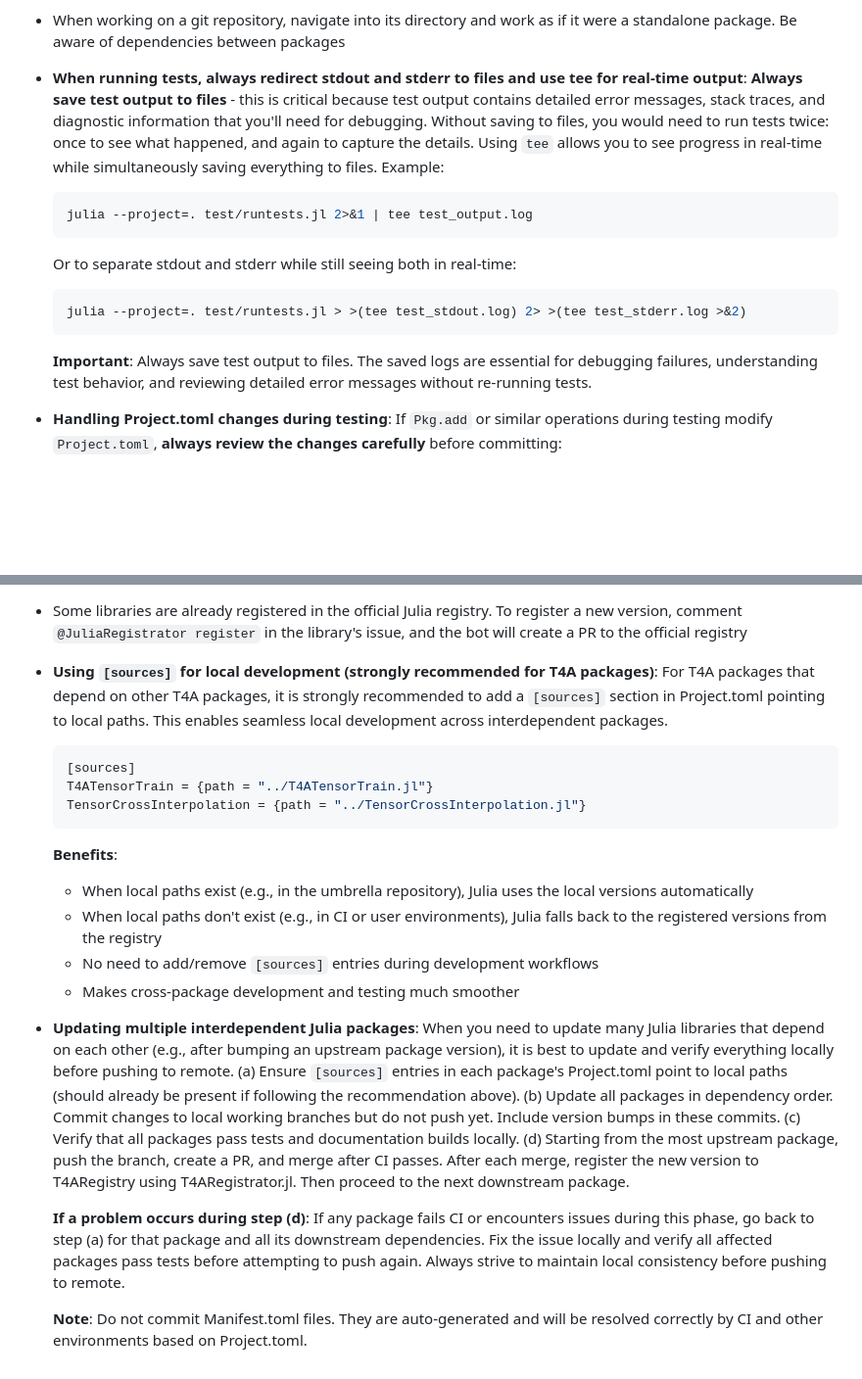
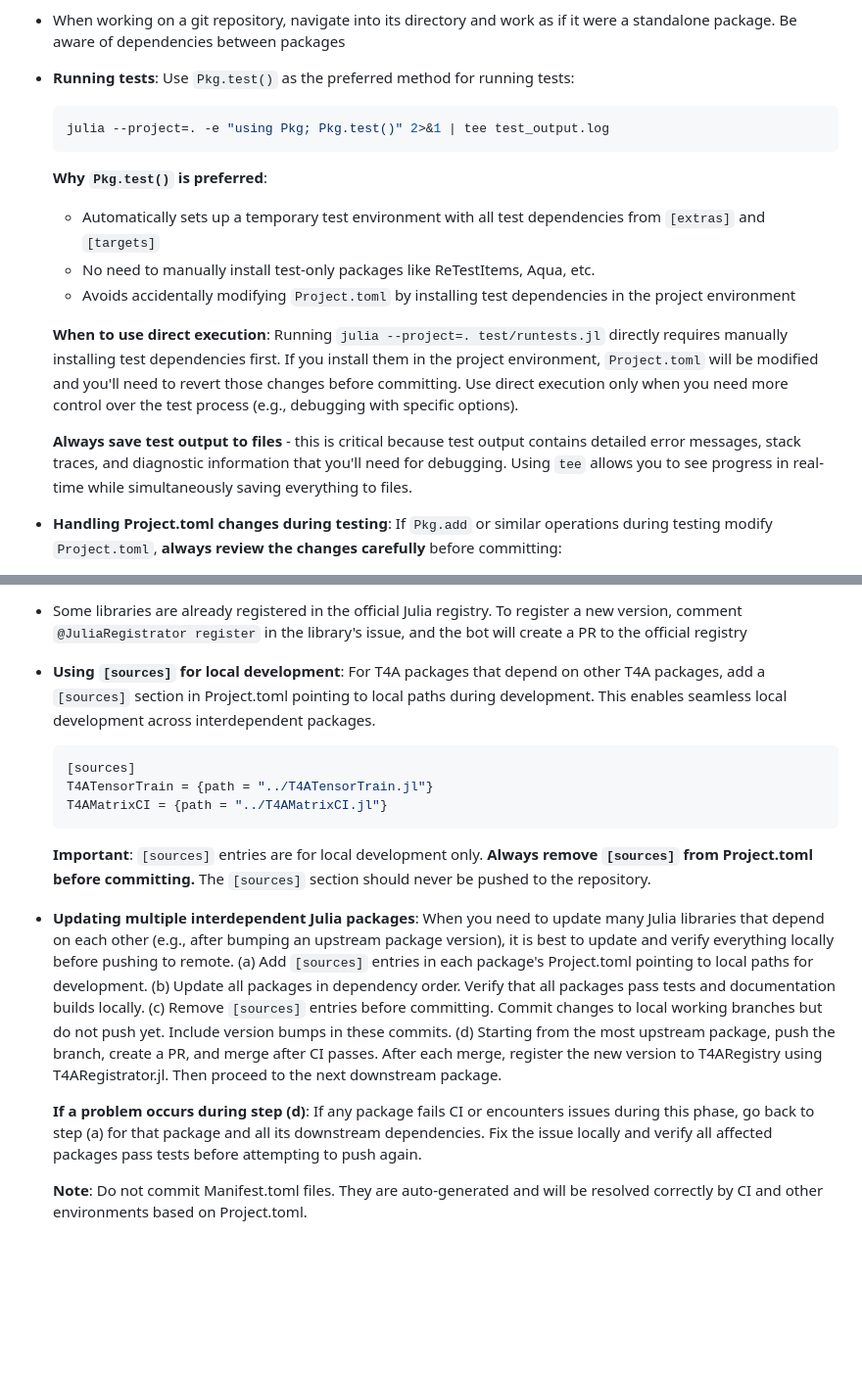
Before and after one commit to tensor4all/T4ATemplate.jl, a Markdown page: template/AGENTS.md, 2 parts joined by grey strips. Shown at 98% size. GitHub-like rendering; blank space fills up the shorter version.

Commit message:
Docs: recommend Pkg.test() and clarify [sources] usage
- Recommend Pkg.test() as the preferred method for running tests
- Clarify that [sources] must be removed before committing
- Update interdependent packages workflow accordingly
- Update ReTestItems section for consistency

🤖 Generated with [Claude Code](https://claude.com/claude-code)

Co-Authored-By: Claude Opus 4.5 <noreply@anthropic.com>

````diff
--- a/template/AGENTS.md
+++ b/template/AGENTS.md
@@ -8,15 +8,18 @@
 
 - When working on a git repository, navigate into its directory and work as if it were a standalone package. Be aware of dependencies between packages
 
-- **When running tests, always redirect stdout and stderr to files and use tee for real-time output**: **Always save test output to files** - this is critical because test output contains detailed error messages, stack traces, and diagnostic information that you'll need for debugging. Without saving to files, you would need to run tests twice: once to see what happened, and again to capture the details. Using `tee` allows you to see progress in real-time while simultaneously saving everything to files. Example:
+- **Running tests**: Use `Pkg.test()` as the preferred method for running tests:
   ```bash
-  julia --project=. test/runtests.jl 2>&1 | tee test_output.log
+  julia --project=. -e "using Pkg; Pkg.test()" 2>&1 | tee test_output.log
   ```
-  Or to separate stdout and stderr while still seeing both in real-time:
-  ```bash
-  julia --project=. test/runtests.jl > >(tee test_stdout.log) 2> >(tee test_stderr.log >&2)
-  ```
-  **Important**: Always save test output to files. The saved logs are essential for debugging failures, understanding test behavior, and reviewing detailed error messages without re-running tests.
+  **Why `Pkg.test()` is preferred**:
+  - Automatically sets up a temporary test environment with all test dependencies from `[extras]` and `[targets]`
+  - No need to manually install test-only packages like ReTestItems, Aqua, etc.
+  - Avoids accidentally modifying `Project.toml` by installing test dependencies in the project environment
+
+  **When to use direct execution**: Running `julia --project=. test/runtests.jl` directly requires manually installing test dependencies first. If you install them in the project environment, `Project.toml` will be modified and you'll need to revert those changes before committing. Use direct execution only when you need more control over the test process (e.g., debugging with specific options).
+
+  **Always save test output to files** - this is critical because test output contains detailed error messages, stack traces, and diagnostic information that you'll need for debugging. Using `tee` allows you to see progress in real-time while simultaneously saving everything to files.
 
 - **Handling Project.toml changes during testing**: If `Pkg.add` or similar operations during testing modify `Project.toml`, **always review the changes carefully** before committing:
   - First, use `git diff Project.toml` to see exactly what was added or changed
@@ -59,24 +56,20 @@
 
 - Some libraries are already registered in the official Julia registry. To register a new version, comment `@JuliaRegistrator register` in the library's issue, and the bot will create a PR to the official registry
 
-- **Using `[sources]` for local development (strongly recommended for T4A packages)**: For T4A packages that depend on other T4A packages, it is strongly recommended to add a `[sources]` section in Project.toml pointing to local paths. This enables seamless local development across interdependent packages.
+- **Using `[sources]` for local development**: For T4A packages that depend on other T4A packages, add a `[sources]` section in Project.toml pointing to local paths during development. This enables seamless local development across interdependent packages.
   ```toml
   [sources]
   T4ATensorTrain = {path = "../T4ATensorTrain.jl"}
-  TensorCrossInterpolation = {path = "../TensorCrossInterpolation.jl"}
+  T4AMatrixCI = {path = "../T4AMatrixCI.jl"}
   ```
-  **Benefits**:
-  - When local paths exist (e.g., in the umbrella repository), Julia uses the local versions automatically
-  - When local paths don't exist (e.g., in CI or user environments), Julia falls back to the registered versions from the registry
-  - No need to add/remove `[sources]` entries during development workflows
-  - Makes cross-package development and testing much smoother
+  **Important**: `[sources]` entries are for local development only. **Always remove `[sources]` from Project.toml before committing.** The `[sources]` section should never be pushed to the repository.
 
 - **Updating multiple interdependent Julia packages**: When you need to update many Julia libraries that depend on each other (e.g., after bumping an upstream package version), it is best to update and verify everything locally before pushing to remote.
-  (a) Ensure `[sources]` entries in each package's Project.toml point to local paths (should already be present if following the recommendation above).
-  (b) Update all packages in dependency order. Commit changes to local working branches but do not push yet. Include version bumps in these commits.
-  (c) Verify that all packages pass tests and documentation builds locally.
+  (a) Add `[sources]` entries in each package's Project.toml pointing to local paths for development.
+  (b) Update all packages in dependency order. Verify that all packages pass tests and documentation builds locally.
+  (c) Remove `[sources]` entries before committing. Commit changes to local working branches but do not push yet. Include version bumps in these commits.
   (d) Starting from the most upstream package, push the branch, create a PR, and merge after CI passes. After each merge, register the new version to T4ARegistry using T4ARegistrator.jl. Then proceed to the next downstream package.
 
-  **If a problem occurs during step (d)**: If any package fails CI or encounters issues during this phase, go back to step (a) for that package and all its downstream dependencies. Fix the issue locally and verify all affected packages pass tests before attempting to push again. Always strive to maintain local consistency before pushing to remote.
+  **If a problem occurs during step (d)**: If any package fails CI or encounters issues during this phase, go back to step (a) for that package and all its downstream dependencies. Fix the issue locally and verify all affected packages pass tests before attempting to push again.
 
   **Note**: Do not commit Manifest.toml files. They are auto-generated and will be resolved correctly by CI and other environments based on Project.toml.
````
Also changed, not shown: other parts of template/AGENTS.md (+5 -11 lines).
